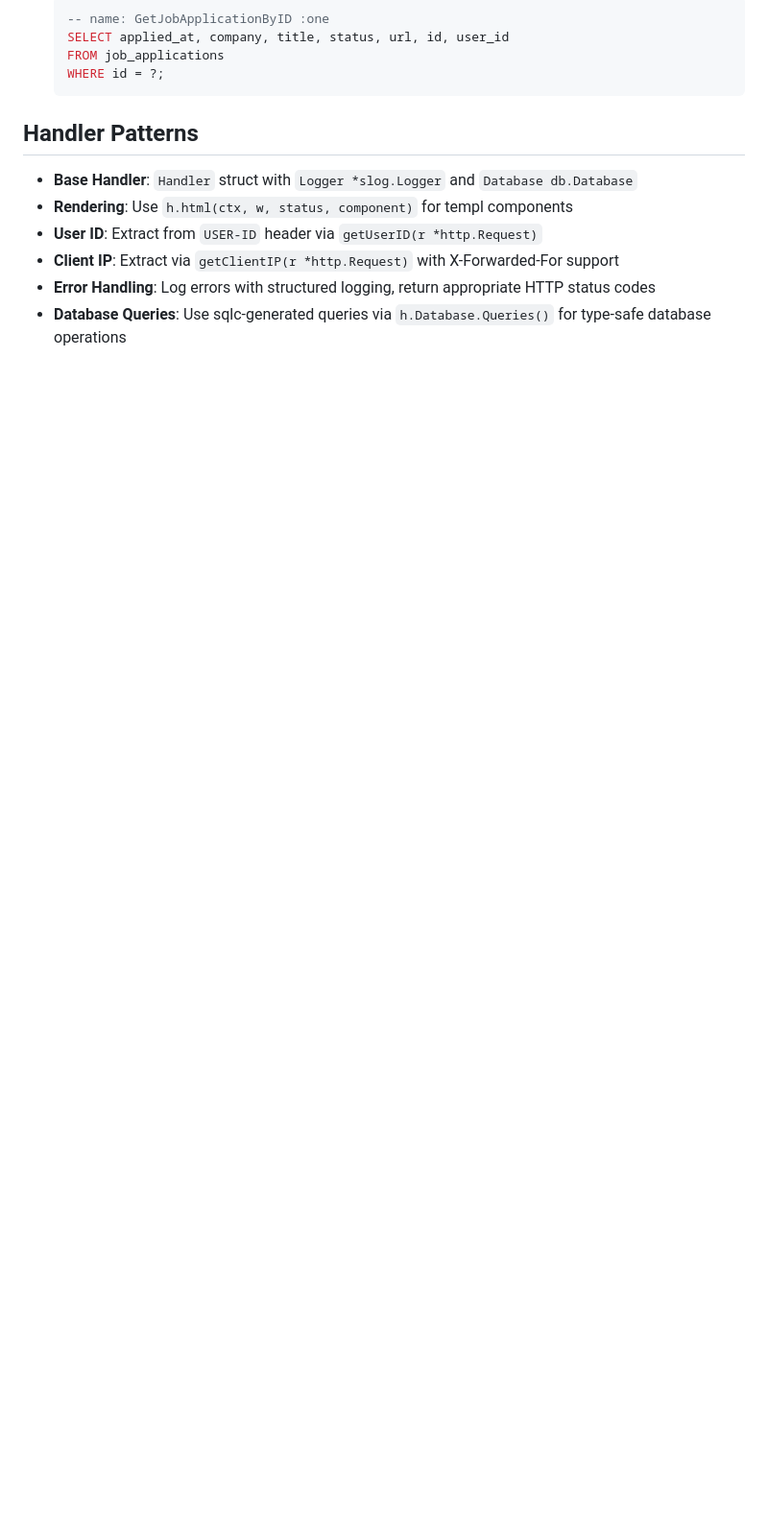
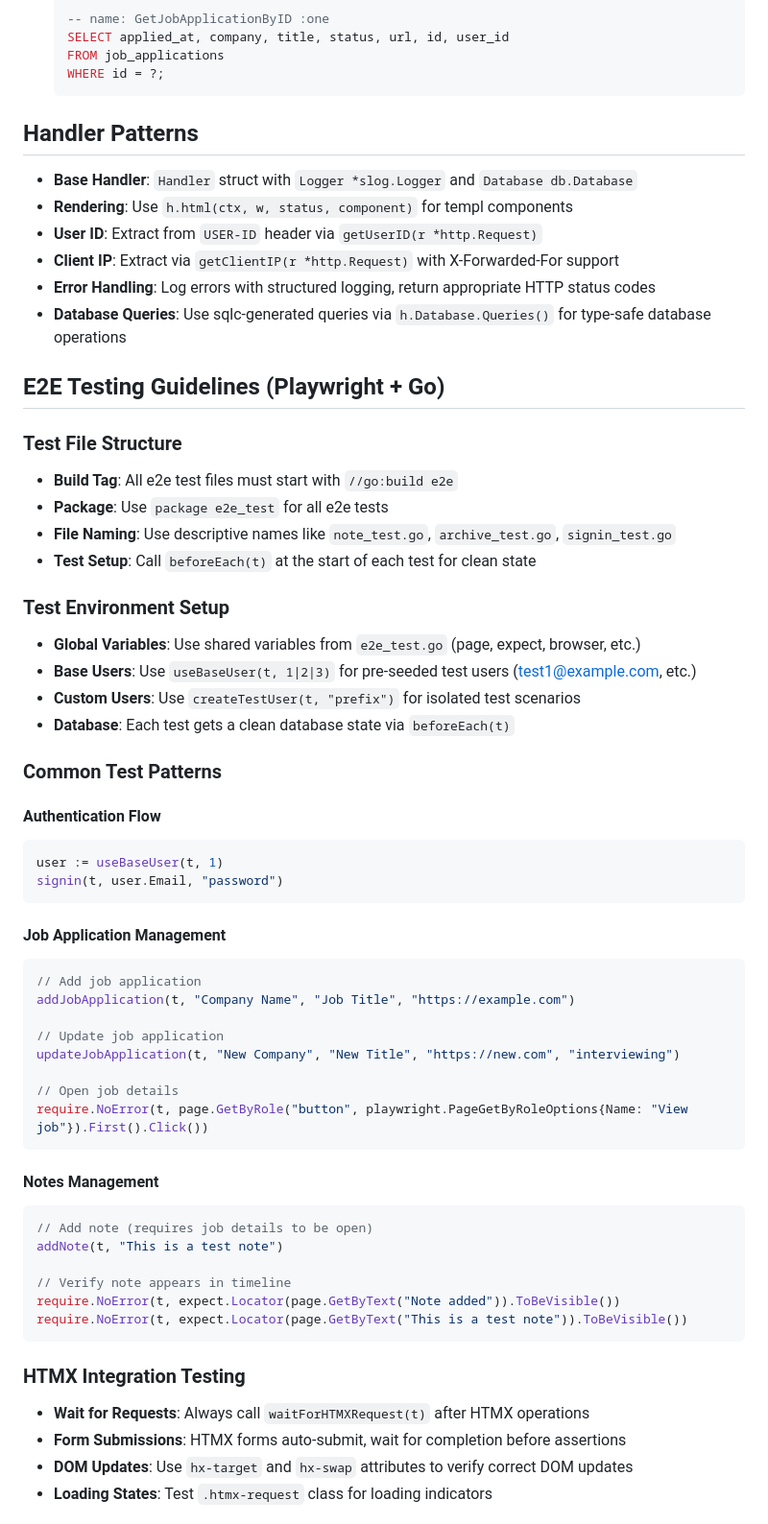
Before and after one commit to Piszmog/pathwise, a Markdown page: AGENTS.md, the part around one of its changes. Shown at 96% size. GitHub-like rendering; blank space fills up the shorter version.

Commit message:
Update agents

````diff
--- a/AGENTS.md
+++ b/AGENTS.md
@@ -117,3 +117,54 @@ Pathwise is a job application tracking web application built with Go, templ, HTM
 - **Client IP**: Extract via `getClientIP(r *http.Request)` with X-Forwarded-For support
 - **Error Handling**: Log errors with structured logging, return appropriate HTTP status codes
 - **Database Queries**: Use sqlc-generated queries via `h.Database.Queries()` for type-safe database operations
+
+## E2E Testing Guidelines (Playwright + Go)
+
+### **Test File Structure**
+- **Build Tag**: All e2e test files must start with `//go:build e2e`
+- **Package**: Use `package e2e_test` for all e2e tests
+- **File Naming**: Use descriptive names like `note_test.go`, `archive_test.go`, `signin_test.go`
+- **Test Setup**: Call `beforeEach(t)` at the start of each test for clean state
+
+### **Test Environment Setup**
+- **Global Variables**: Use shared variables from `e2e_test.go` (page, expect, browser, etc.)
+- **Base Users**: Use `useBaseUser(t, 1|2|3)` for pre-seeded test users (test1@example.com, etc.)
+- **Custom Users**: Use `createTestUser(t, "prefix")` for isolated test scenarios
+- **Database**: Each test gets a clean database state via `beforeEach(t)`
+
+### **Common Test Patterns**
+
+#### **Authentication Flow**
+```go
+user := useBaseUser(t, 1)
+signin(t, user.Email, "password")
+```
+
+#### **Job Application Management**
+```go
+// Add job application
+addJobApplication(t, "Company Name", "Job Title", "https://example.com")
+
+// Update job application
+updateJobApplication(t, "New Company", "New Title", "https://new.com", "interviewing")
+
+// Open job details
+require.NoError(t, page.GetByRole("button", playwright.PageGetByRoleOptions{Name: "View job"}).First().Click())
+```
+
+#### **Notes Management**
+```go
+// Add note (requires job details to be open)
+addNote(t, "This is a test note")
+
+// Verify note appears in timeline
+require.NoError(t, expect.Locator(page.GetByText("Note added")).ToBeVisible())
+require.NoError(t, expect.Locator(page.GetByText("This is a test note")).ToBeVisible())
+```
+
+### **HTMX Integration Testing**
+- **Wait for Requests**: Always call `waitForHTMXRequest(t)` after HTMX operations
+- **Form Submissions**: HTMX forms auto-submit, wait for completion before assertions
+- **DOM Updates**: Use `hx-target` and `hx-swap` attributes to verify correct DOM updates
+- **Loading States**: Test `.htmx-request` class for loading indicators
+
````
Also changed, not shown: other parts of AGENTS.md (+70 -0 lines).
